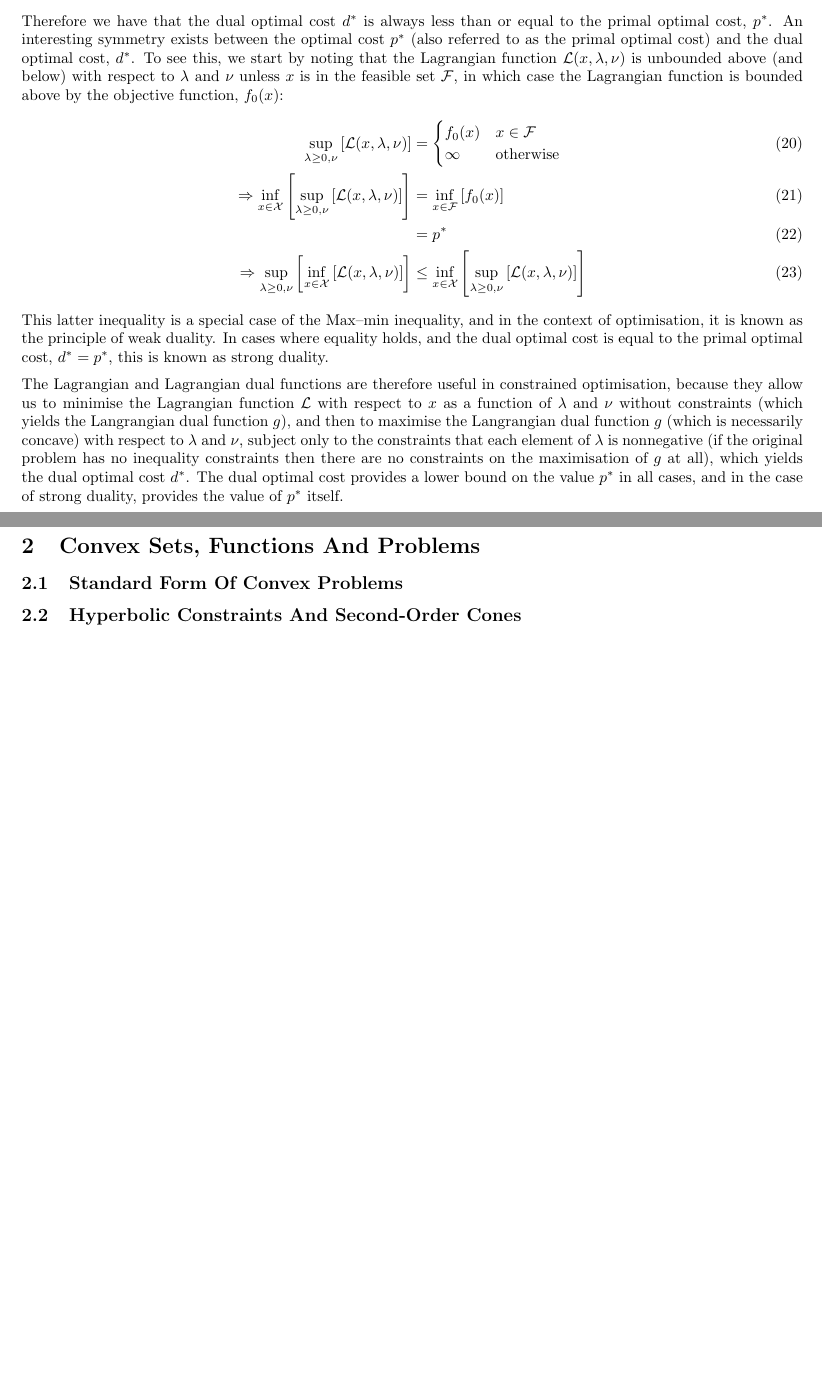
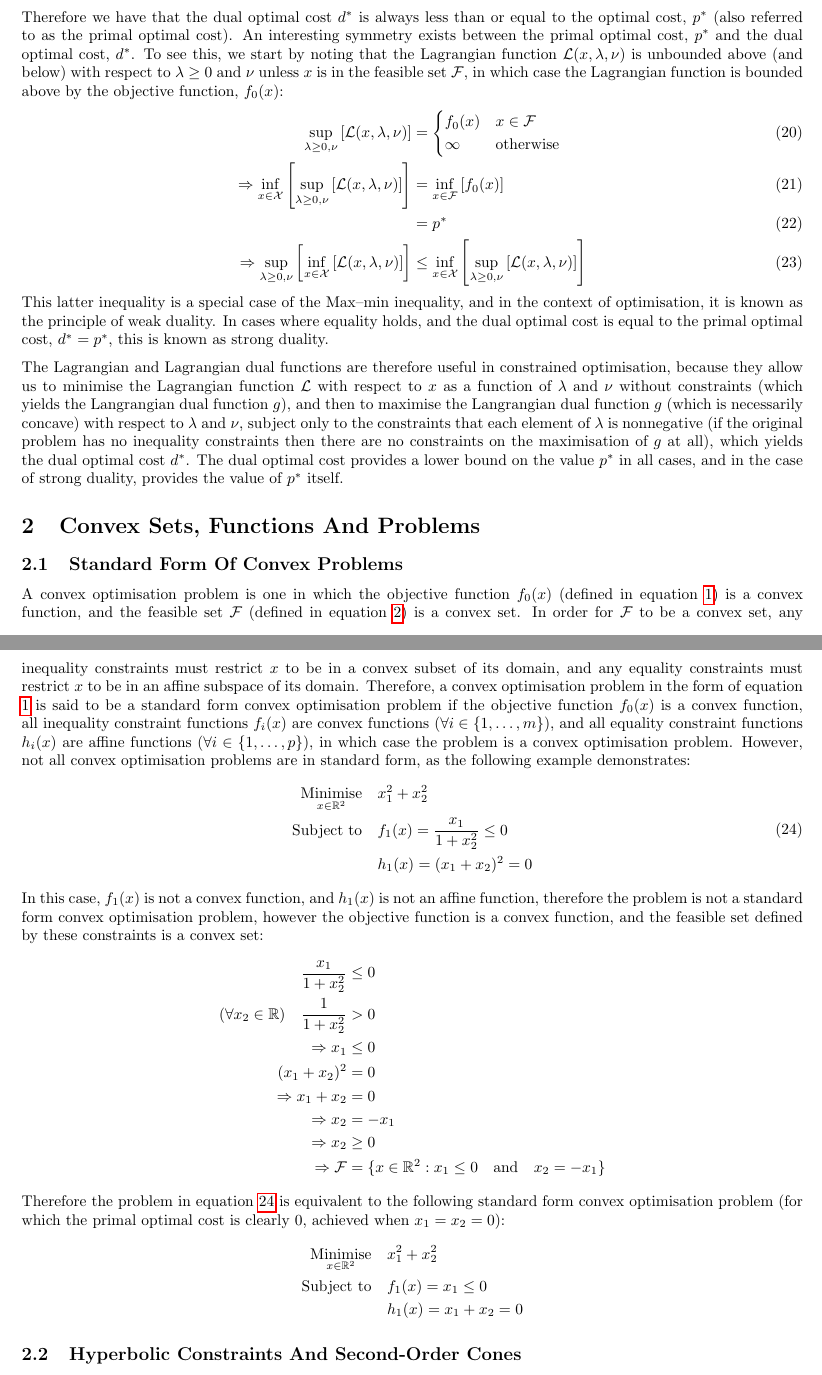
Before and after one commit to jakelevi1996/aims, a LaTeX document (scripts/course_3_optimisation/Report/report.tex, which reads scripts/course_3_optimisation/Report/Sections/Convex.tex, scripts/course_3_optimisation/Report/Sections/Intro.tex): two parts of pages 2 and 3 of 3 before the commit and two parts of pages 2 and 3 of 4 after it, joined at a grey line, cut so that both start at the same text, the shorter picture padded with empty space. Compiled offline with pdfLaTeX.

Commit message:
Complete subsection "Standard Form Of Convex Problems"

```diff
--- a/scripts/course_3_optimisation/Report/Sections/Convex.tex
+++ b/scripts/course_3_optimisation/Report/Sections/Convex.tex
@@ -1,4 +1,30 @@
 \subsection{Standard Form Of Convex Problems}
+A convex optimisation problem is one in which the objective function $f_0(x)$ (defined in equation \ref{eq:optimisation problem}) is a convex function, and the feasible set $\mathcal{F}$ (defined in equation \ref{eq:feasible set}) is a convex set. In order for $\mathcal{F}$ to be a convex set, any inequality constraints must restrict $x$ to be in a convex subset of its domain, and any equality constraints must restrict $x$ to be in an affine subspace of its domain. Therefore, a convex optimisation problem in the form of equation \ref{eq:optimisation problem} is said to be a standard form convex optimisation problem if the objective function $f_0(x)$ is a convex function, all inequality constraint functions $f_i(x)$ are convex functions ($\forall i\in\{1, \hdots, m\}$), and all equality constraint functions $h_i(x)$ are affine functions ($\forall i\in\{1, \hdots, p\}$), in which case the problem is a convex optimisation problem. However, not all convex optimisation problems are in standard form, as the following example demonstrates:
+\begin{equation}
+\begin{aligned}
+    \underset{x \in \mathbb{R}^2}{\text{Minimise}} \quad & x_1^2 + x_2^2 \\
+    \text{Subject to} \quad & f_1(x) = \frac{x_1}{1 + x_2^2} \le 0 \\
+    & h_1(x) = (x_1 + x_2)^2 = 0
+\end{aligned} \label{eq:non standard convex problem}
+\end{equation}
+In this case, $f_1(x)$ is not a convex function, and $h_1(x)$ is not an affine function, therefore the problem is not a standard form convex optimisation problem, however the objective function is a convex function, and the feasible set defined by these constraints is a convex set:
+\begin{align*}
+    \frac{x_1}{1 + x_2^2} &\le 0 \\
+    (\forall x_2 \in \mathbb{R}) \quad \frac{1}{1 + x_2^2} &> 0 \\
+    \Rightarrow x_1 &\le 0 \\
+    (x_1 + x_2)^2 &= 0 \\
+    \Rightarrow x_1 + x_2 &= 0 \\
+    \Rightarrow x_2 &= -x_1 \\
+    \Rightarrow x_2 &\ge 0 \\
+    \Rightarrow \mathcal{F} &= \{ x\in\mathbb{R}^2: x_1 \le 0 \quad \text{and} \quad x_2 = -x_1 \}
+\end{align*}
+Therefore the problem in equation \ref{eq:non standard convex problem} is equivalent to the following standard form convex optimisation problem (for which the primal optimal cost is clearly $0$, achieved when $x_1=x_2=0$):
+\begin{align*}
+    \underset{x \in \mathbb{R}^2}{\text{Minimise}} \quad & x_1^2 + x_2^2 \\
+    \text{Subject to} \quad & f_1(x) = x_1 \le 0 \\
+    & h_1(x) = x_1 + x_2 = 0
+\end{align*}
+
 \subsection{Hyperbolic Constraints And Second-Order Cones}
 \subsection{Support Functions}
 \subsection{Largest-L Norm Of A Vector}
--- a/scripts/course_3_optimisation/Report/Sections/Intro.tex
+++ b/scripts/course_3_optimisation/Report/Sections/Intro.tex
@@ -49,7 +49,7 @@ The limit of the greatest value of $g(\lambda, \nu)$ for any $\lambda \ge 0$ and
     &= \underset{\lambda \ge 0, \nu}{\sup}\left[\underset{x\in\mathcal{X}}{\inf}\left[\mathcal{L}(x, \lambda, \nu)\right]\right] \\
     & \le p^*
 \end{align}
-Therefore we have that the dual optimal cost $d^*$ is always less than or equal to the primal optimal cost, $p^*$. An interesting symmetry exists between the optimal cost $p^*$ (also referred to as the primal optimal cost) and the dual optimal cost, $d^*$. To see this, we start by noting that the Lagrangian function $\mathcal{L}(x, \lambda, \nu)$ is unbounded above (and below) with respect to $\lambda$ and $\nu $ unless $x$ is in the feasible set $\mathcal{F}$, in which case the Lagrangian function is bounded above by the objective function, $f_0(x)$:
+Therefore we have that the dual optimal cost $d^*$ is always less than or equal to the optimal cost, $p^*$ (also referred to as the primal optimal cost). An interesting symmetry exists between the primal optimal cost, $p^*$ and the dual optimal cost, $d^*$. To see this, we start by noting that the Lagrangian function $\mathcal{L}(x, \lambda, \nu)$ is unbounded above (and below) with respect to $\lambda \ge 0$ and $\nu $ unless $x$ is in the feasible set $\mathcal{F}$, in which case the Lagrangian function is bounded above by the objective function, $f_0(x)$:
 \begin{align}
     \underset{\lambda \ge 0, \nu}{\sup}\left[ \mathcal{L}(x, \lambda, \nu) \right] &= \begin{cases}
         f_0(x) & x \in \mathcal{F} \\
```
Also changed, not shown: scripts/course_3_optimisation/Report/Sections/Proof_dual_concave.tex (+1 -1 lines), scripts/course_3_optimisation/Report/Sections/Intro.tex (4 more changed lines).
